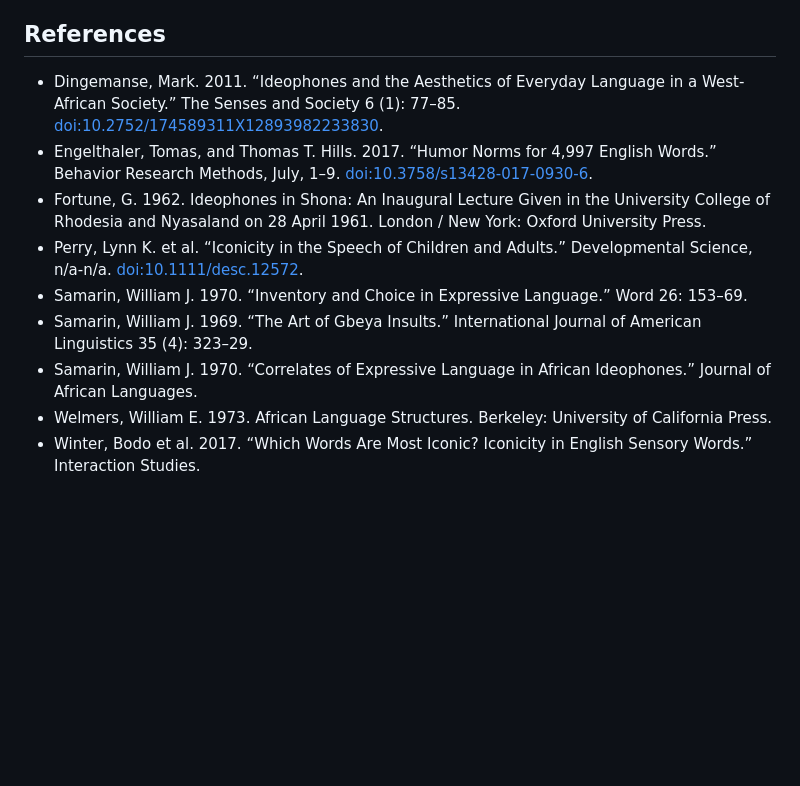
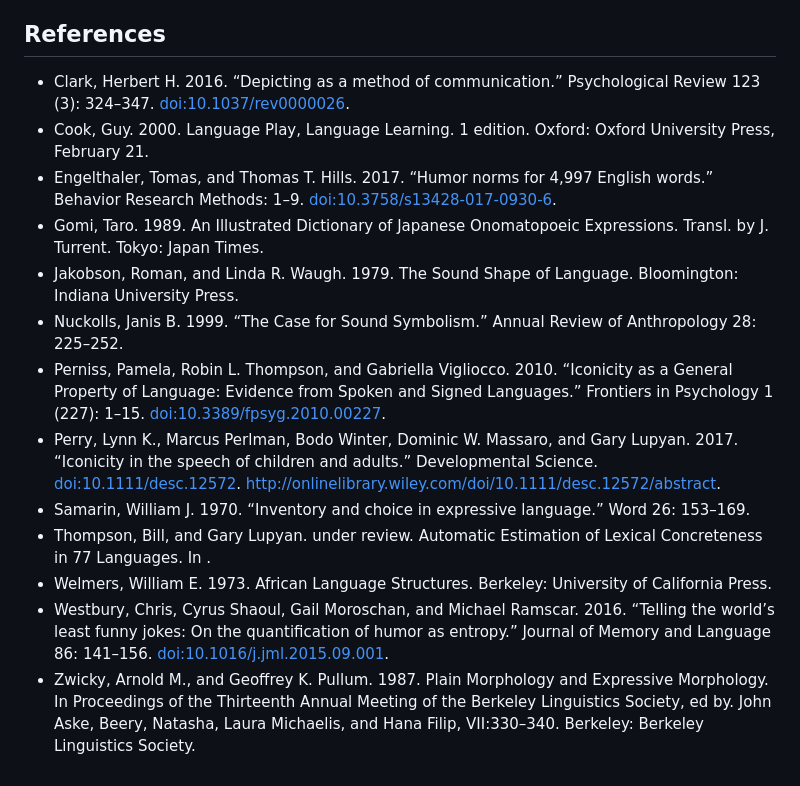
Before and after one commit to mdingemanse/playful_iconicity, a Markdown page: playful_iconicity.md, the part around the change printed below. Rendered like a GitHub page; blank space fills up the shorter version.

Commit message:
update (abstract submission)

```diff
--- a/playful_iconicity.md
+++ b/playful_iconicity.md
@@ -560,12 +561,16 @@ The discrepancies between humor and iconicity ratings also shed light on the var
 References
 ----------
 
--   Dingemanse, Mark. 2011. “Ideophones and the Aesthetics of Everyday Language in a West-African Society.” The Senses and Society 6 (1): 77–85. <doi:10.2752/174589311X12893982233830>.
--   Engelthaler, Tomas, and Thomas T. Hills. 2017. “Humor Norms for 4,997 English Words.” Behavior Research Methods, July, 1–9. <doi:10.3758/s13428-017-0930-6>.
--   Fortune, G. 1962. Ideophones in Shona: An Inaugural Lecture Given in the University College of Rhodesia and Nyasaland on 28 April 1961. London / New York: Oxford University Press.
--   Perry, Lynn K. et al. “Iconicity in the Speech of Children and Adults.” Developmental Science, n/a-n/a. <doi:10.1111/desc.12572>.
--   Samarin, William J. 1970. “Inventory and Choice in Expressive Language.” Word 26: 153–69.
--   Samarin, William J. 1969. “The Art of Gbeya Insults.” International Journal of American Linguistics 35 (4): 323–29.
--   Samarin, William J. 1970. “Correlates of Expressive Language in African Ideophones.” Journal of African Languages.
+-   Clark, Herbert H. 2016. “Depicting as a method of communication.” Psychological Review 123 (3): 324–347. <doi:10.1037/rev0000026>.
+-   Cook, Guy. 2000. Language Play, Language Learning. 1 edition. Oxford: Oxford University Press, February 21.
+-   Engelthaler, Tomas, and Thomas T. Hills. 2017. “Humor norms for 4,997 English words.” Behavior Research Methods: 1–9. <doi:10.3758/s13428-017-0930-6>.
+-   Gomi, Taro. 1989. An Illustrated Dictionary of Japanese Onomatopoeic Expressions. Transl. by J. Turrent. Tokyo: Japan Times.
+-   Jakobson, Roman, and Linda R. Waugh. 1979. The Sound Shape of Language. Bloomington: Indiana University Press.
+-   Nuckolls, Janis B. 1999. “The Case for Sound Symbolism.” Annual Review of Anthropology 28: 225–252.
+-   Perniss, Pamela, Robin L. Thompson, and Gabriella Vigliocco. 2010. “Iconicity as a General Property of Language: Evidence from Spoken and Signed Languages.” Frontiers in Psychology 1 (227): 1–15. <doi:10.3389/fpsyg.2010.00227>.
+-   Perry, Lynn K., Marcus Perlman, Bodo Winter, Dominic W. Massaro, and Gary Lupyan. 2017. “Iconicity in the speech of children and adults.” Developmental Science. <doi:10.1111/desc.12572>. <http://onlinelibrary.wiley.com/doi/10.1111/desc.12572/abstract>.
+-   Samarin, William J. 1970. “Inventory and choice in expressive language.” Word 26: 153–169.
+-   Thompson, Bill, and Gary Lupyan. under review. Automatic Estimation of Lexical Concreteness in 77 Languages. In .
 -   Welmers, William E. 1973. African Language Structures. Berkeley: University of California Press.
--   Winter, Bodo et al. 2017. “Which Words Are Most Iconic? Iconicity in English Sensory Words.” Interaction Studies.
+-   Westbury, Chris, Cyrus Shaoul, Gail Moroschan, and Michael Ramscar. 2016. “Telling the world’s least funny jokes: On the quantification of humor as entropy.” Journal of Memory and Language 86: 141–156. <doi:10.1016/j.jml.2015.09.001>.
+-   Zwicky, Arnold M., and Geoffrey K. Pullum. 1987. Plain Morphology and Expressive Morphology. In Proceedings of the Thirteenth Annual Meeting of the Berkeley Linguistics Society, ed by. John Aske, Beery, Natasha, Laura Michaelis, and Hana Filip, VII:330–340. Berkeley: Berkeley Linguistics Society.
```
Also changed, not shown: other parts of playful_iconicity.md (+33 -32 lines), out/difference-1.png, out/similarity_across-1.png, 1 other file.
